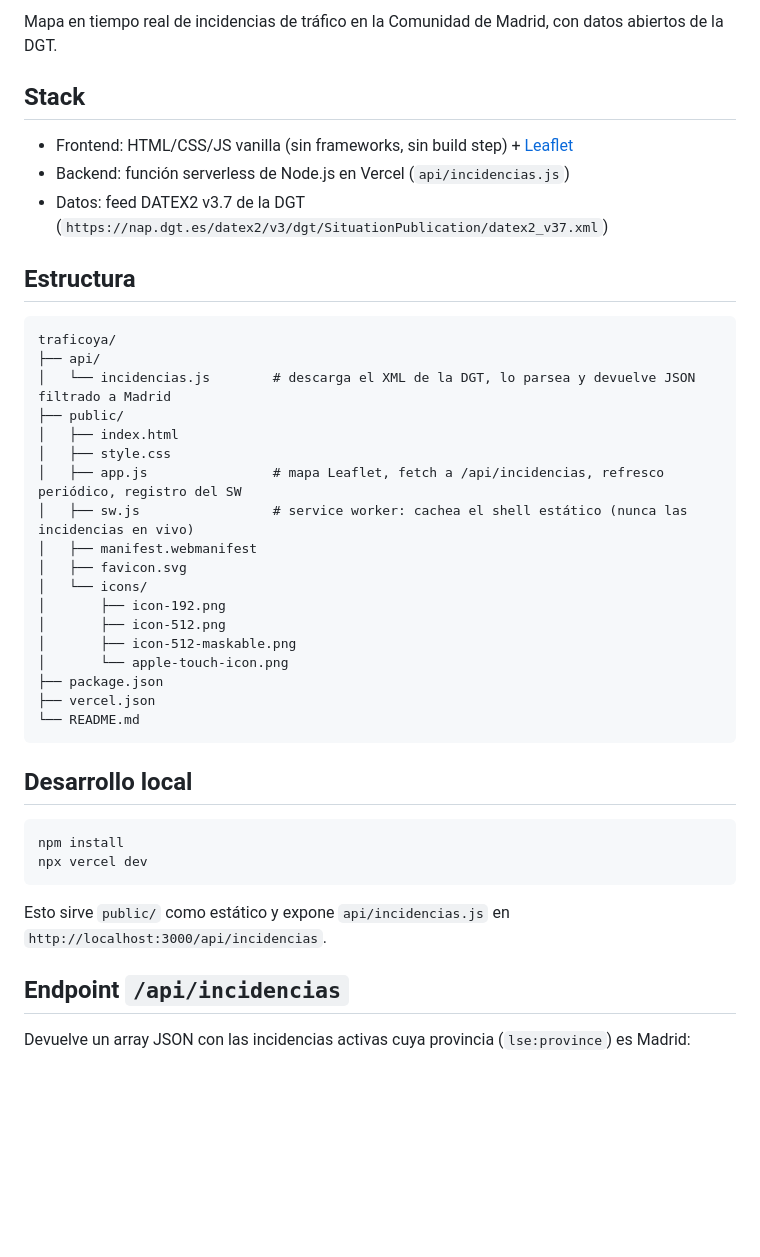
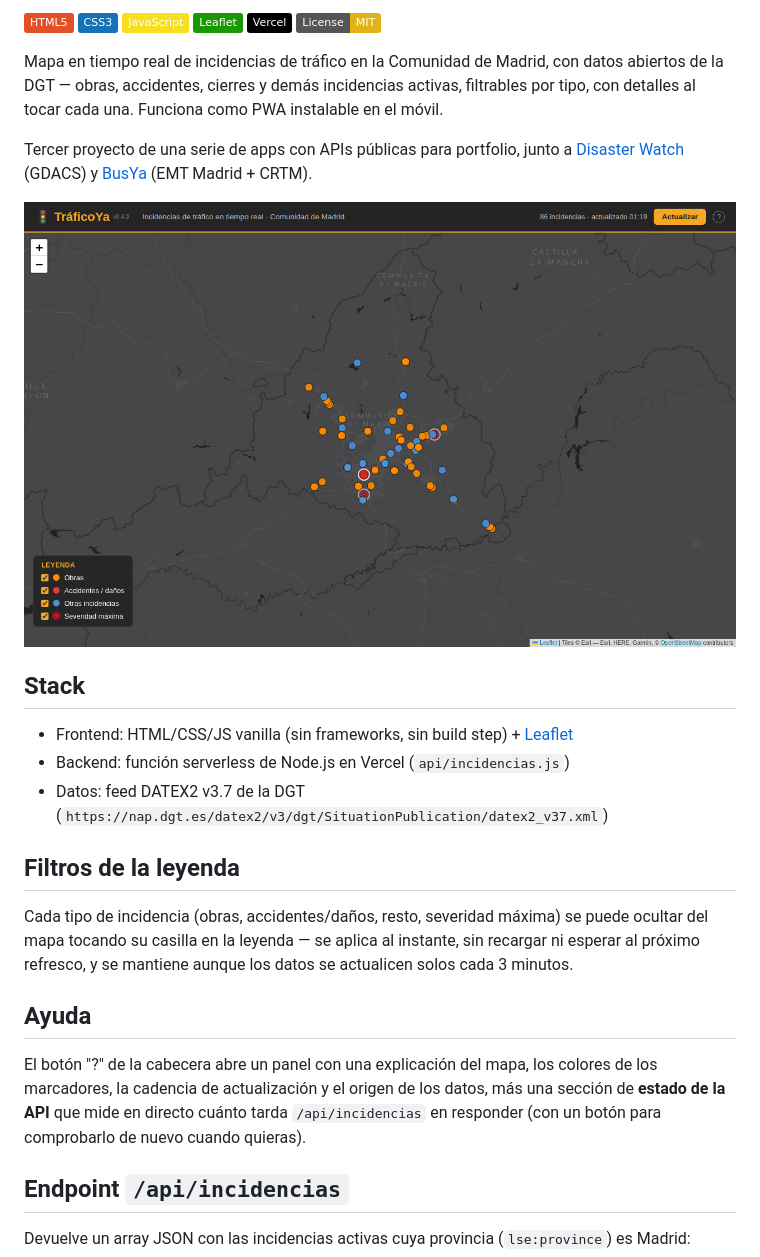
Before and after one commit to rzazo24/traficoya, a Markdown page: README.md, the part around one of its changes. GitHub-like rendering; pictures changed too: screenshot.png (added); badges without logos; blank space fills up the shorter version.

````diff
--- a/README.md
+++ b/README.md
@@ -2,5 +2,20 @@
 
-Mapa en tiempo real de incidencias de tráfico en la Comunidad de Madrid, con datos abiertos de la DGT.
+![HTML5](https://img.shields.io/badge/HTML5-E34F26?style=flat&logo=html5&logoColor=white)
+![CSS3](https://img.shields.io/badge/CSS3-1572B6?style=flat&logo=css3&logoColor=white)
+![JavaScript](https://img.shields.io/badge/JavaScript-F7DF1E?style=flat&logo=javascript&logoColor=black)
+![Leaflet](https://img.shields.io/badge/Leaflet-199900?style=flat&logo=leaflet&logoColor=white)
+![Vercel](https://img.shields.io/badge/Vercel-000000?style=flat&logo=vercel&logoColor=white)
+![License: MIT](https://img.shields.io/badge/License-MIT-yellow.svg?style=flat)
+
+Mapa en tiempo real de incidencias de tráfico en la Comunidad de Madrid, con datos abiertos de
+la DGT — obras, accidentes, cierres y demás incidencias activas, filtrables por tipo, con
+detalles al tocar cada una. Funciona como PWA instalable en el móvil.
+
+Tercer proyecto de una serie de apps con APIs públicas para portfolio, junto a
+[Disaster Watch](https://github.com/rzazo24/disaster-watch) (GDACS) y
+[BusYa](https://github.com/rzazo24/busya) (EMT Madrid + CRTM).
+
+![Captura de TráficoYa: mapa de la Comunidad de Madrid con incidencias activas de la DGT, leyenda con filtros por tipo](screenshot.png)
 
 ## Stack
 
@@ -8,37 +23,18 @@ Mapa en tiempo real de incidencias de tráfico en la Comunidad de Madrid, con da
 - Backend: función serverless de Node.js en Vercel (`api/incidencias.js`)
 - Datos: feed DATEX2 v3.7 de la DGT (`https://nap.dgt.es/datex2/v3/dgt/SituationPublication/datex2_v37.xml`)
 
-## Estructura
+## Filtros de la leyenda
 
-```
-traficoya/
-├── api/
-│   └── incidencias.js        # descarga el XML de la DGT, lo parsea y devuelve JSON filtrado a Madrid
-├── public/
-│   ├── index.html
-│   ├── style.css
-│   ├── app.js                # mapa Leaflet, fetch a /api/incidencias, refresco periódico, registro del SW
-│   ├── sw.js                 # service worker: cachea el shell estático (nunca las incidencias en vivo)
-│   ├── manifest.webmanifest
-│   ├── favicon.svg
-│   └── icons/
-│       ├── icon-192.png
-│       ├── icon-512.png
-│       ├── icon-512-maskable.png
-│       └── apple-touch-icon.png
-├── package.json
-├── vercel.json
-└── README.md
-```
+Cada tipo de incidencia (obras, accidentes/daños, resto, severidad máxima) se puede ocultar del
+mapa tocando su casilla en la leyenda — se aplica al instante, sin recargar ni esperar al
+próximo refresco, y se mantiene aunque los datos se actualicen solos cada 3 minutos.
 
-## Desarrollo local
+## Ayuda
 
-```bash
-npm install
-npx vercel dev
-```
-
-Esto sirve `public/` como estático y expone `api/incidencias.js` en `http://localhost:3000/api/incidencias`.
+El botón "?" de la cabecera abre un panel con una explicación del mapa, los colores de los
+marcadores, la cadencia de actualización y el origen de los datos, más una sección de
+**estado de la API** que mide en directo cuánto tarda `/api/incidencias` en responder (con un
+botón para comprobarlo de nuevo cuando quieras).
 
 ## Endpoint `/api/incidencias`
 
````
Also changed, not shown: other parts of README.md (+49 -5 lines).
